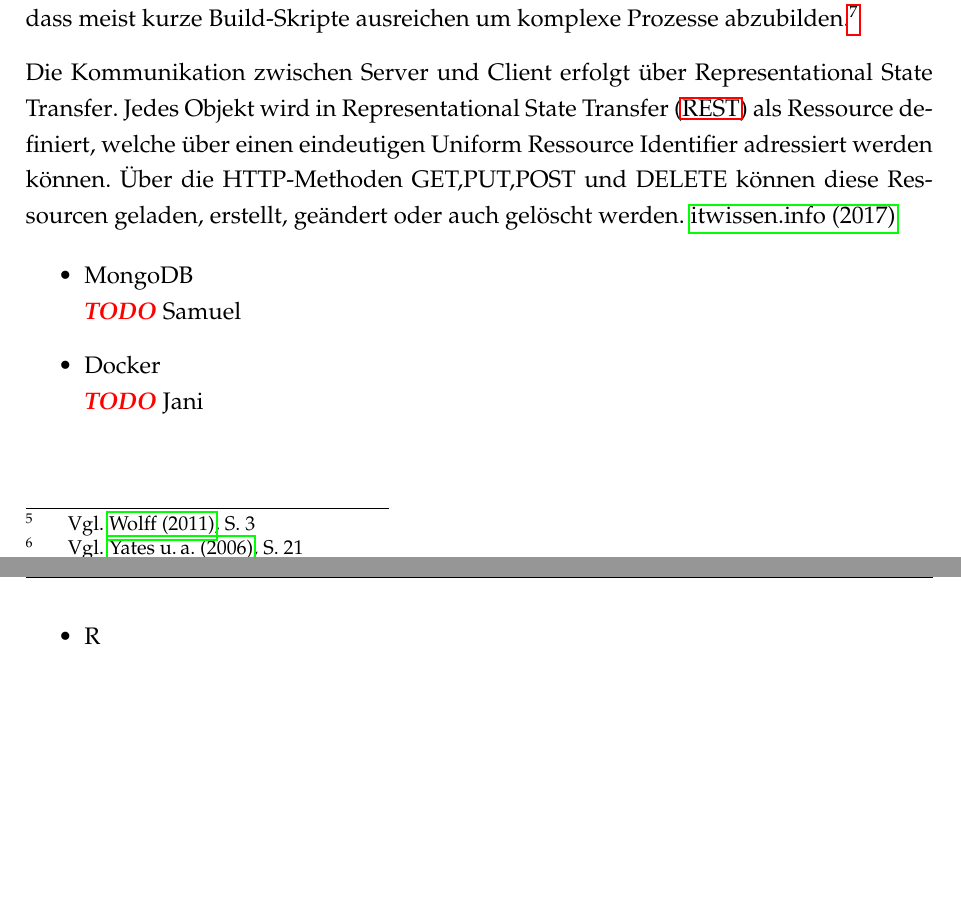
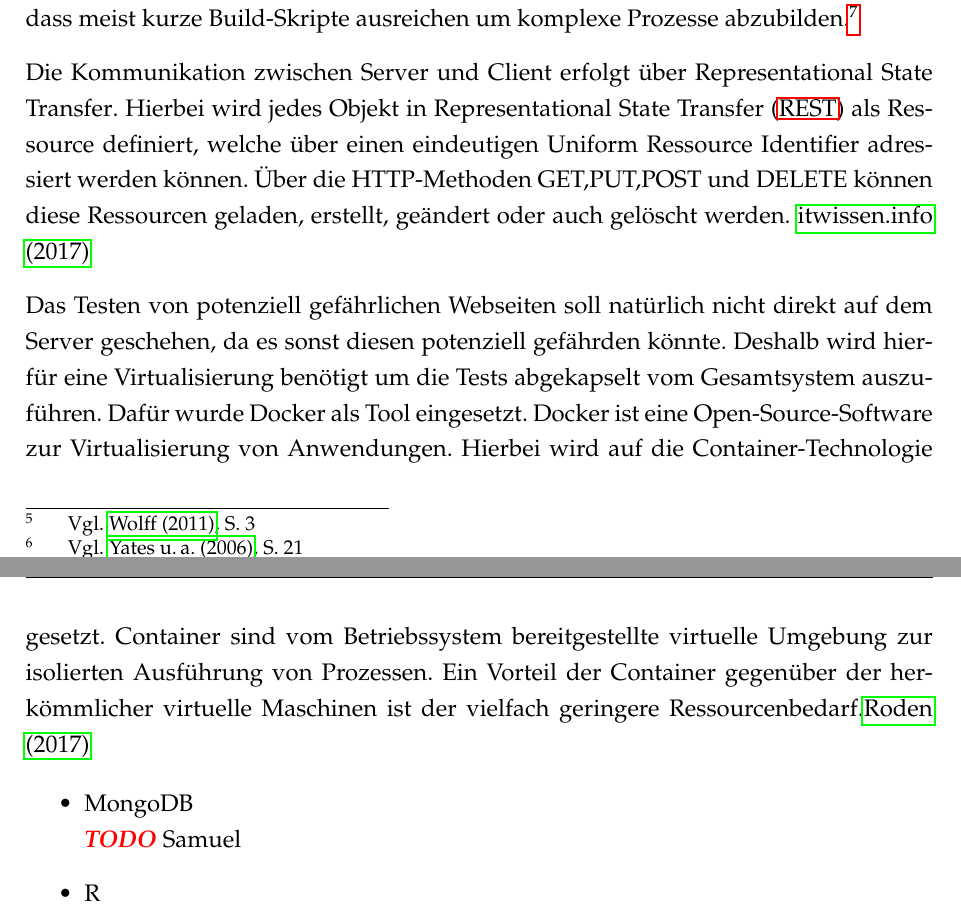
Before and after one commit to SecuritySquad/Studienarbeit, a LaTeX document (Studienarbeit.tex, which reads chapter/Grundlagen.tex): two parts of pages 16 and 17 of 29, joined at a grey line, cut so that both start at the same text, the shorter picture padded with empty space. Compiled offline with pdfLaTeX; an older LaTeX class or package is replaced by its successor.

Commit message:
Docker kapitel added

```diff
--- a/chapter/Grundlagen.tex
+++ b/chapter/Grundlagen.tex
@@ -36,13 +36,13 @@ Aufbauend auf dem \textit{Spring} Basis-Modul werden noch weitere Module, wie be
 Ein wichtiger Bestandteil jedes großen Software-Projektes ist ein gutes Build-Management-Tool. Für webifier wurde \textit{Gradle} als solches gewählt. Ein Build-Prozess besteht grundsätzlich aus zwei Teilschritten. Zum Einen aus dem kompilieren des Codes und zum anderen aus dem verlinkten der benutzen Bibliotheken. \cite{buildprozess}
 Da das manuelle Einbinden von Bibliotheken und compilieren des Codes bei großen Projekten sehr aufwändig und mühsam sein kann wird hier auf Build-Management-Tools wie \textit{Gradle} zurückgegriffen. Um den Build für den Nutzer möglichst einfach zu gestalten verfolgt Gradle zwei Prinzipien. Das erste Prinzip ist \textit{Convention over Configuration}, was bedeutet, dass soweit es geht ein Standardbuildprozess definiert ist und der Anwender nur die Parameter ändern muss die Projektspezifisch abweichen. Das zweite Prinzip nennt sich \acl{DRY}. Hierbei geht es darum Redundanzen in der Konfiguration des Buildes zu vermeiden. Diese beiden Prinzipien helfen Gradle, dass meist kurze Build-Skripte ausreichen um komplexe Prozesse abzubilden. \footcite[Vgl.][6f]{gradle}
 
-Die Kommunikation zwischen Server und Client erfolgt über \acl{REST}. Jedes Objekt wird in \ac{REST} als Ressource definiert, welche über einen eindeutigen \acl{URI} adressiert werden können. Über die HTTP-Methoden GET,PUT,POST und DELETE können diese Ressourcen geladen, erstellt, geändert oder auch gelöscht werden. \cite{rest}
+Die Kommunikation zwischen Server und Client erfolgt über \acl{REST}. Hierbei wird jedes Objekt in \ac{REST} als Ressource definiert, welche über einen eindeutigen \acl{URI} adressiert werden können. Über die HTTP-Methoden GET,PUT,POST und DELETE können diese Ressourcen geladen, erstellt, geändert oder auch gelöscht werden. \cite{rest}
 
+Das Testen von potenziell gefährlichen Webseiten soll natürlich nicht direkt auf dem Server geschehen, da es sonst diesen potenziell gefährden könnte. Deshalb wird hierfür eine Virtualisierung benötigt um die Tests abgekapselt vom Gesamtsystem auszuführen. Dafür wurde Docker als Tool eingesetzt. Docker ist eine Open-Source-Software zur Virtualisierung von Anwendungen. Hierbei wird auf die Container-Technologie gesetzt. Container sind vom Betriebssystem bereitgestellte virtuelle Umgebung zur isolierten Ausführung von Prozessen. Ein Vorteil der Container gegenüber der herkömmlicher virtuelle Maschinen ist der vielfach geringere Ressourcenbedarf.\cite{docker}
 
 
 \begin{itemize}
-  \item MongoDB\newline \todo Samuel
-  \item Docker  \newline \todo Jani
+  \item MongoDB \newline \todo Samuel
   \item R \newline \todo Jani
 \end{itemize}
 
```
Also changed, not shown: lib.bib (+7 -0 lines), Studienarbeit.pdf, Studienarbeit.tex (line endings or trailing spaces).
